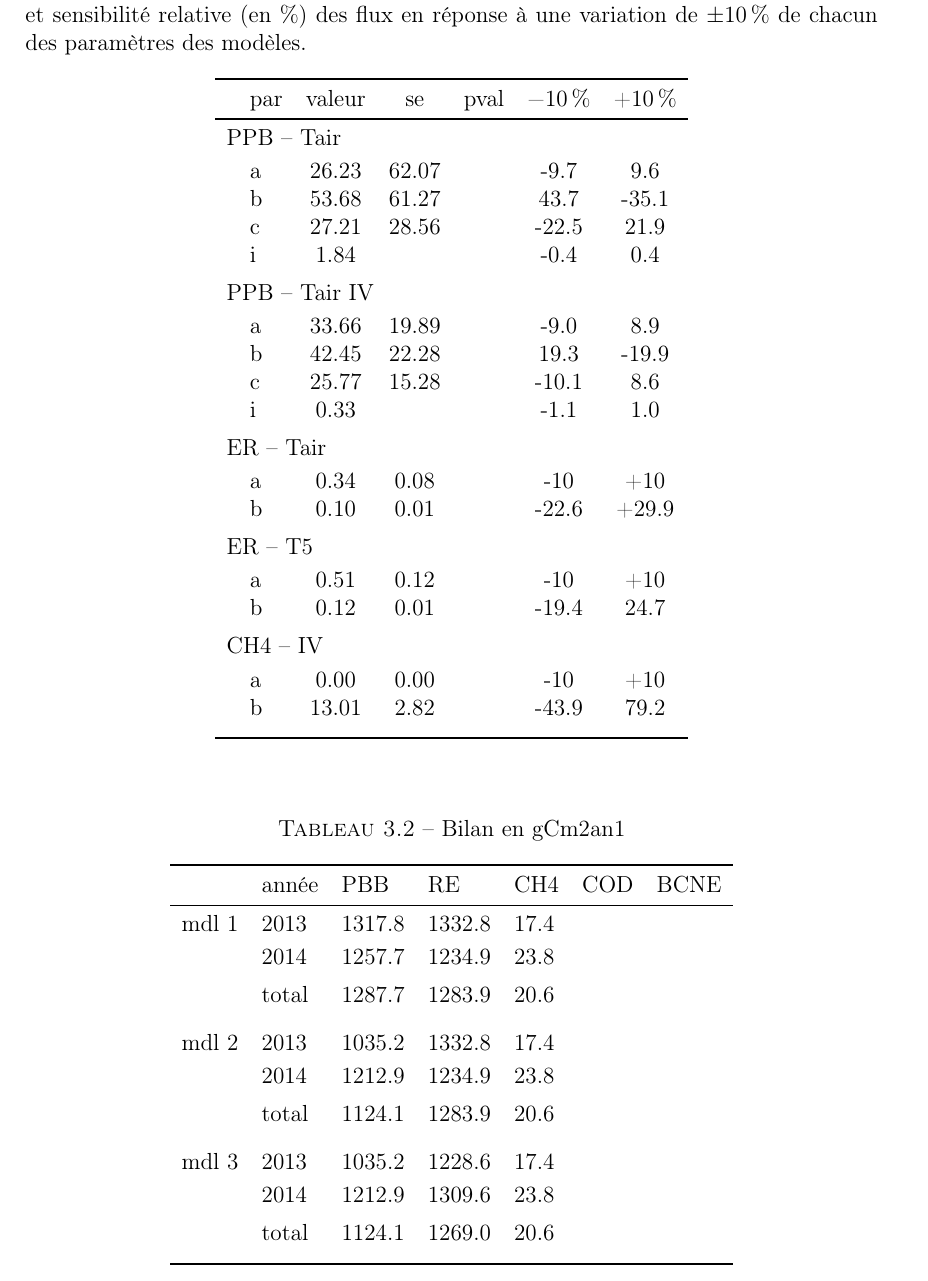
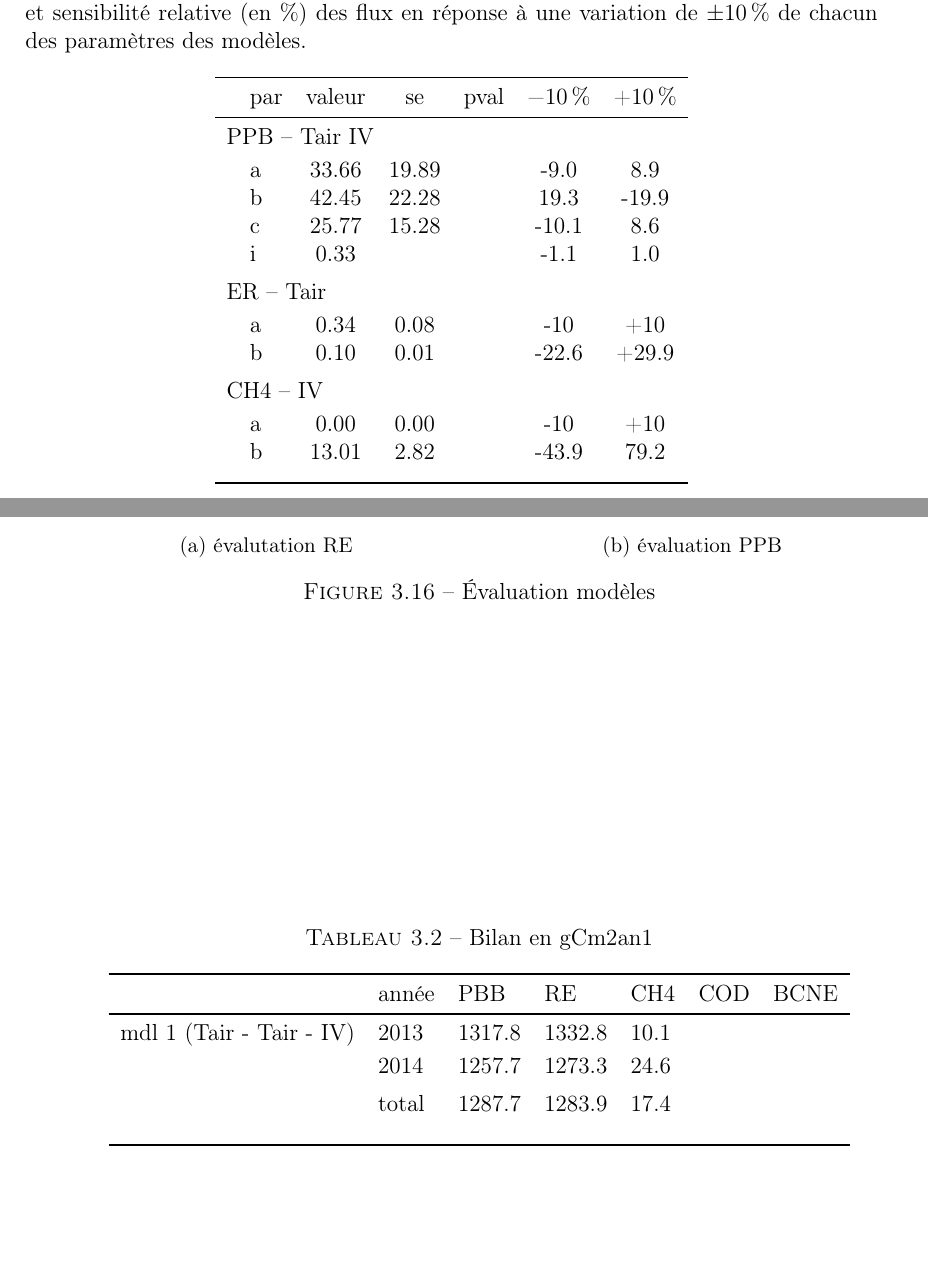
Before and after one commit to dangelob/manuscript, a LaTeX thesis (phdthesis.tex, which reads content/chapitre3.tex): part of page 66 of 87 before the commit and two parts of pages 66 and 67 of 87 after it, the two joined at a grey line, cut so that both start at the same text, the shorter picture padded with empty space. Compiled offline with pdfLaTeX.

Commit message:
remove mdl comparison

```diff
--- a/content/chapitre3.tex
+++ b/content/chapitre3.tex
@@ -357,11 +357,11 @@
 \begin{tabular}{llccccc}\toprule
 
 & par & valeur & se & pval & \SI{-10}{\percent} & +\SI{+10}{\percent} \\ \midrule
-\multicolumn{7}{l}{PPB -- Tair}  \\ [+.5ex]
-& a & 26.23 & 62.07 & & -9.7 & 9.6 	\\
-& b & 53.68 & 61.27 & & 43.7 &-35.1 \\
-& c & 27.21 & 28.56 & &-22.5 & 21.9 \\
-& i &  1.84 &       & & -0.4 &  0.4 \\[+1ex]
+%\multicolumn{7}{l}{PPB -- Tair}  \\ [+.5ex]
+%& a & 26.23 & 62.07 & & -9.7 & 9.6 	\\
+%& b & 53.68 & 61.27 & & 43.7 &-35.1 \\
+%& c & 27.21 & 28.56 & &-22.5 & 21.9 \\
+%& i &  1.84 &       & & -0.4 &  0.4 \\[+1ex]
 \multicolumn{7}{l}{PPB -- Tair IV}  \\ [+.5ex]
 & a & 33.66 & 19.89 & & -9.0 & 8.9 \\
 & b & 42.45 & 22.28 & & 19.3 & -19.9 \\
@@ -370,9 +370,9 @@
 \multicolumn{7}{l}{ER -- Tair}  \\ [+.5ex]
 & a & 0.34 & 0.08 &  & -10 & +10 \\
 & b & 0.10 & 0.01  & & -22.6 & +29.9  \\[+1ex]
-\multicolumn{7}{l}{ER -- T5}  \\ [+.5ex]
-& a & 0.51 & 0.12 & & -10 & +10 \\
-& b & 0.12 & 0.01 & & -19.4 & 24.7 \\[+1ex]
+%\multicolumn{7}{l}{ER -- T5}  \\ [+.5ex]
+%& a & 0.51 & 0.12 & & -10 & +10 \\
+%& b & 0.12 & 0.01 & & -19.4 & 24.7 \\[+1ex]
 \multicolumn{7}{l}{CH4 -- IV}  \\ [+.5ex]
 & a & 0.00 & 0.00 & & -10 & +10 \\
 & b & 13.01 & 2.82 & & -43.9 & 79.2 \\[+1ex]
@@ -383,6 +383,24 @@
 Afin de calculer le bilan à l'aide des équations XXXX, la température de l'air mesurée au niveau de la station météo à été utilisée.
 Pour l'indice de végétation, le bilan a été calculé avec une interpolation linéaire entre les points.
 
+\begin{figure}
+\centering
+\begin{subfigure}{.5\textwidth}
+  \centering
+  \includegraphics[width=\linewidth]{chap3/ER_T5_val}
+  \caption{évalutation RE}
+  \label{fig:sub1}
+\end{subfigure}%
+\begin{subfigure}{.5\textwidth}
+  \centering
+  \includegraphics[width=\linewidth]{chap3/GPP_TairIVcov_val}
+  \caption{évaluation PPB}
+  \label{fig:sub2}
+\end{subfigure}
+\caption{Évaluation modèles}
+\label{fig:test}
+\end{figure}
+
 
 \begin{table}
 \centering
@@ -390,15 +408,15 @@
 \label{table:BdC}
 \begin{tabular}{lllllll}\toprule
 & année & PBB & RE & CH4 & COD & BCNE \\ \midrule
-mdl 1 & 2013 & 1317.8 & 1332.8 & 17.4 & & \\[+.5ex]
-& 2014 & 1257.7 & 1234.9 & 23.8 & & \\ [+1ex]
-& total & 1287.7 & 1283.9 & 20.6 & &\\[+2ex]
-mdl 2 & 2013 & 1035.2 & 1332.8 & 17.4 & & \\[+.5ex]
-& 2014 & 1212.9 & 1234.9 & 23.8 &  & \\ [+1ex]
-& total & 1124.1 & 1283.9 & 20.6 & &\\[+2ex]
-mdl 3 & 2013 & 1035.2 & 1228.6 & 17.4 & & \\[+.5ex]
-& 2014 & 1212.9 & 1309.6 & 23.8 & & \\ [+1ex]
-& total & 1124.1 & 1269.0 & 20.6 & &\\[+1ex]
+mdl 1 (Tair - Tair - IV) & 2013 & 1317.8 & 1332.8 & 10.1 & & \\[+.5ex]
+                         & 2014 & 1257.7 & 1273.3 & 24.6 & & \\ [+1ex]
+                         & total & 1287.7 & 1283.9 & 17.4 & &\\[+2ex]
+%mdl 2 (Tair IV - Tair - IV) & 2013 & 1035.2 & 1332.8 & 10.1 & & \\[+.5ex]
+%                            & 2014 & 1212.9 & 1273.3 & 24.6 &  & \\ [+1ex]
+%                            & total & 1124.1 & 1283.9 & 17.4 & &\\[+2ex]
+%mdl 3 (Tair IV - T5 - IV) & 2013 & 1035.2 & 1358.8 & 10.1 & & \\[+.5ex]
+%                          & 2014 & 1212.9 & 1273.3 & 24.6 & & \\ [+1ex]
+%                          & total & 1124.1 & 1288.6 & 17.4 & &\\[+1ex]
 \bottomrule
 \end{tabular}
 \end{table}
```
Also changed, not shown: content/chapitre3.tex (24 more changed lines).
